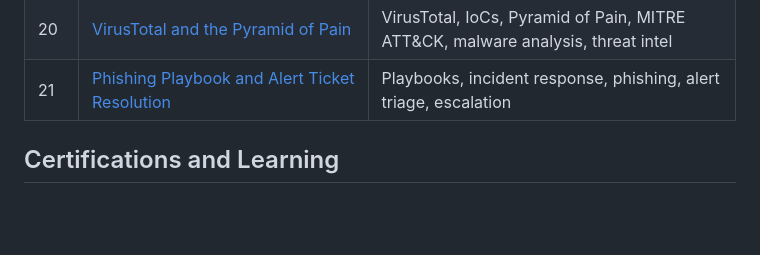
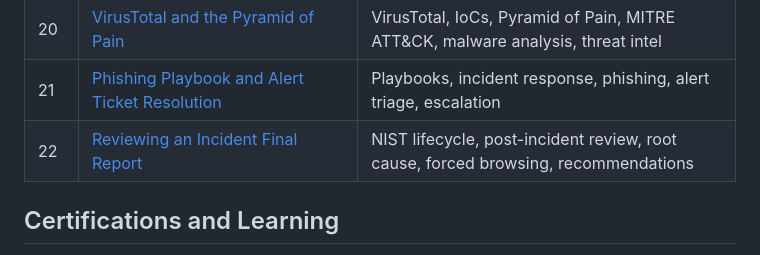
Before and after one commit to abdulmuhammadcyber-crypto/cybersecurity-portfolio, a Markdown page: README.md, the part around the change. GitHub-like rendering; blank space fills up the shorter version.

Commit message:
Add incident final report review project

```diff
--- a/README.md
+++ b/README.md
@@ -50,6 +50,7 @@ I am an entry level cybersecurity professional building practical skills that pr
 | 19 | [Wireshark and tcpdump: A Comparison](projects/19-wireshark-vs-tcpdump-comparison.md) | Packet sniffers, network protocol analysis, Wireshark, tcpdump, pcap |
 | 20 | [VirusTotal and the Pyramid of Pain](projects/20-virustotal-pyramid-of-pain.md) | VirusTotal, IoCs, Pyramid of Pain, MITRE ATT&CK, malware analysis, threat intel |
 | 21 | [Phishing Playbook and Alert Ticket Resolution](projects/21-phishing-playbook-alert-ticket.md) | Playbooks, incident response, phishing, alert triage, escalation |
+| 22 | [Reviewing an Incident Final Report](projects/22-incident-final-report-review.md) | NIST lifecycle, post-incident review, root cause, forced browsing, recommendations |
 
 ## Certifications and Learning
 
```
Also changed, not shown: projects/22-incident-final-report-review.md (added, +66 -0 lines).
